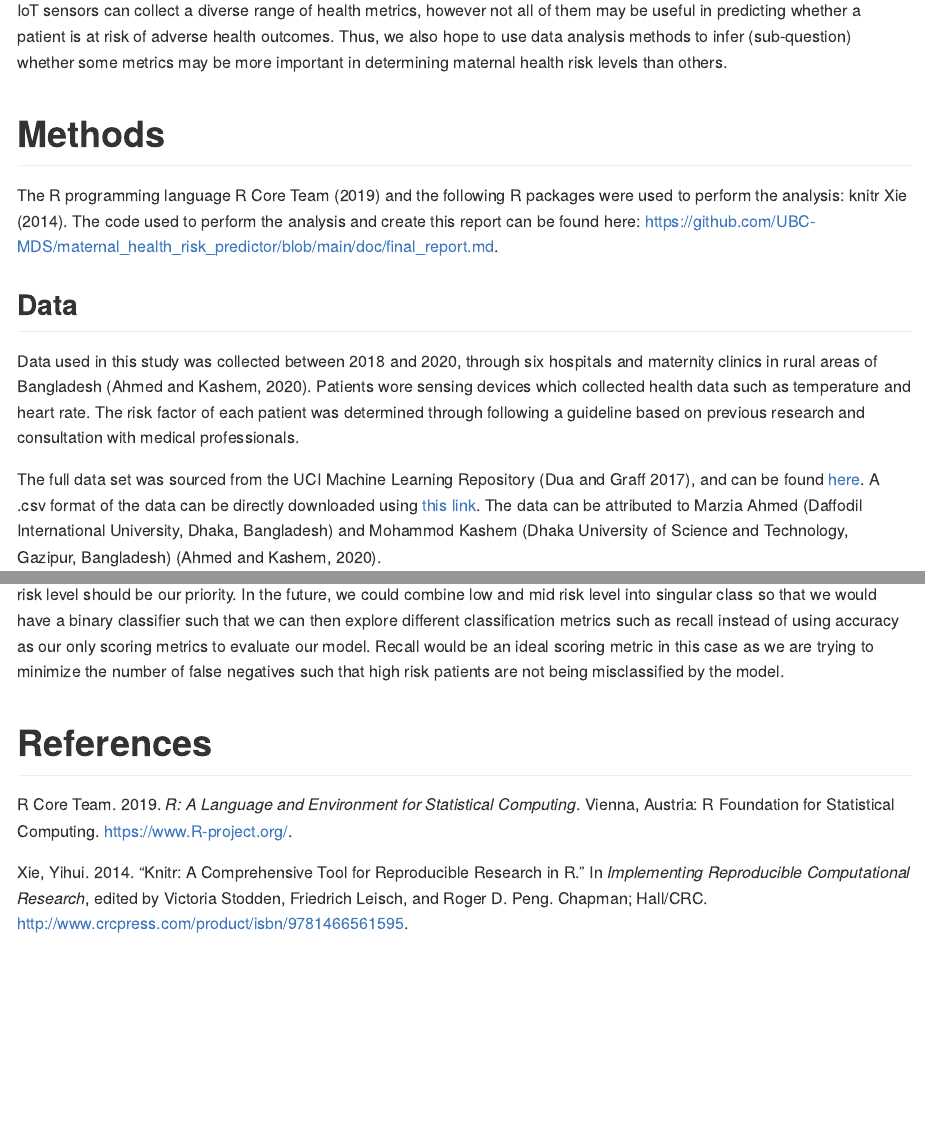
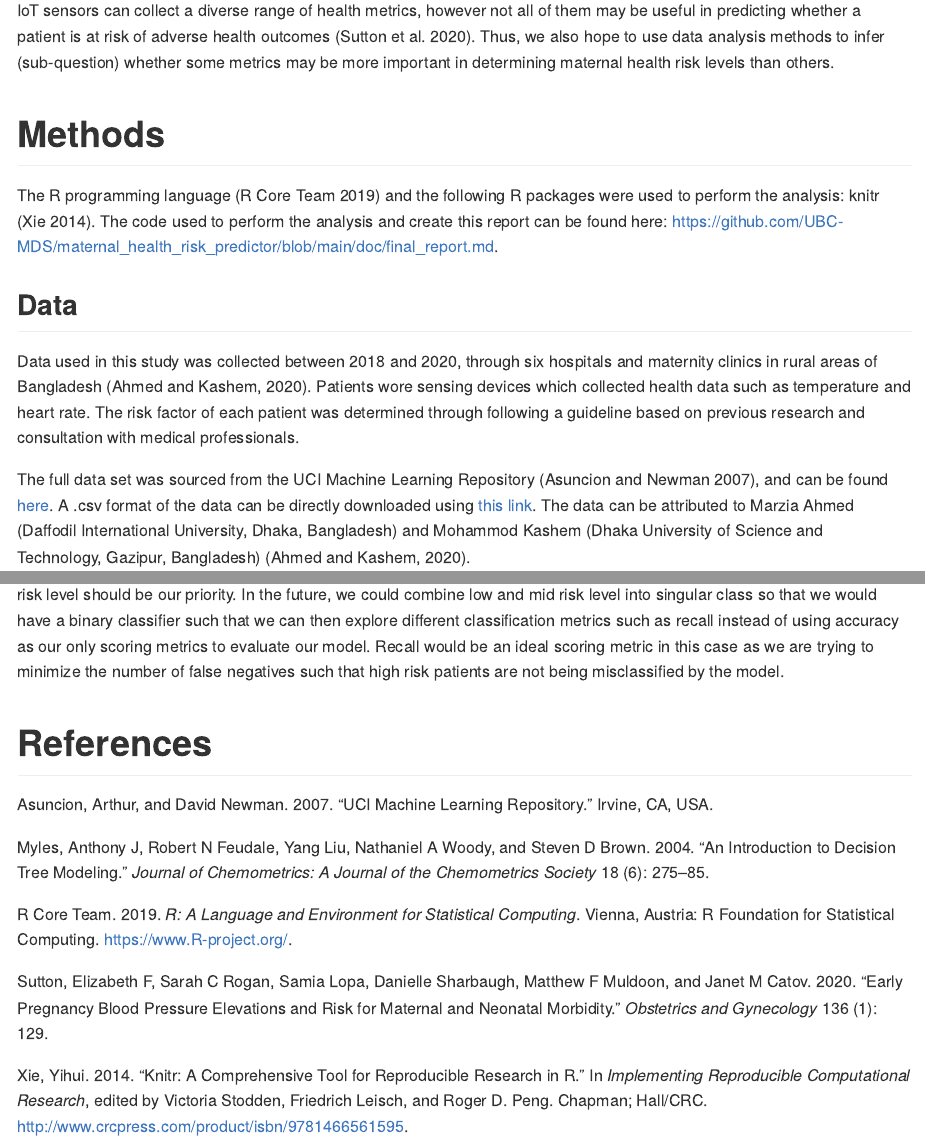
Before and after one commit to UBC-MDS/dsci_522_group14, an R Markdown document (doc/final_report.Rmd): the page in a window 1100 px wide, from 1260 px down, and a second part further down, joined at a grey line. The pictures show the output file doc/final_report.md that the author committed with the source, drawn offline in the style of GitHub.

Commit message:
added references for ML models

```diff
--- a/doc/final_report.Rmd
+++ b/doc/final_report.Rmd
@@ -36,17 +36,17 @@ For this project, we aim to answer the question:
 
 This is an important question to explore given that human resources are low in lower income countries, and non-human dependent classification methods can help provide this information to more individuals. Furthermore, classifying a patient's risk level through data-driven methods may be advantageous over traditional methods which may involve levels of subjectivity.
 
-IoT sensors can collect a diverse range of health metrics, however not all of them may be useful in predicting whether a patient is at risk of adverse health outcomes. Thus, we also hope to use data analysis methods to infer (sub-question) whether some metrics may be more important in determining maternal health risk levels than others.
+IoT sensors can collect a diverse range of health metrics, however not all of them may be useful in predicting whether a patient is at risk of adverse health outcomes [@sutton2020early]. Thus, we also hope to use data analysis methods to infer (sub-question) whether some metrics may be more important in determining maternal health risk levels than others.
 
 # Methods
 
-The R programming language @R and the following R packages were used to perform the analysis: knitr @knitr. The code used to perform the analysis and create this report can be found here: https://github.com/UBC-MDS/maternal_health_risk_predictor/blob/main/doc/final_report.md.
+The R programming language [@R] and the following R packages were used to perform the analysis: knitr [@knitr]. The code used to perform the analysis and create this report can be found here: https://github.com/UBC-MDS/maternal_health_risk_predictor/blob/main/doc/final_report.md.
 
 ## Data
 
 Data used in this study was collected between 2018 and 2020, through six hospitals and maternity clinics in rural areas of Bangladesh (Ahmed and Kashem, 2020). Patients wore sensing devices which collected health data such as temperature and heart rate. The risk factor of each patient was determined through following a guideline based on previous research and consultation with medical professionals.
 
-The full data set was sourced from the UCI Machine Learning Repository (Dua and Graff 2017), and can be found [here](https://archive.ics.uci.edu/ml/datasets/Maternal+Health+Risk+Data+Set). A .csv format of the data can be directly downloaded using [this link](https://archive.ics.uci.edu/ml/machine-learning-databases/00639/Maternal%20Health%20Risk%20Data%20Set.csv). The data can be attributed to Marzia Ahmed (Daffodil International University, Dhaka, Bangladesh) and Mohammod Kashem (Dhaka University of Science and Technology, Gazipur, Bangladesh) (Ahmed and Kashem, 2020).
+The full data set was sourced from the UCI Machine Learning Repository [@asuncion2007uci], and can be found [here](https://archive.ics.uci.edu/ml/datasets/Maternal+Health+Risk+Data+Set). A .csv format of the data can be directly downloaded using [this link](https://archive.ics.uci.edu/ml/machine-learning-databases/00639/Maternal%20Health%20Risk%20Data%20Set.csv). The data can be attributed to Marzia Ahmed (Daffodil International University, Dhaka, Bangladesh) and Mohammod Kashem (Dhaka University of Science and Technology, Gazipur, Bangladesh) (Ahmed and Kashem, 2020).
 
 The data set contains six features describing a patient's health profile, including `age`, `SystolicBP` (systolic blood pressure in mmHG), `DiastolicBP` (diastolic blood pressure in mmHG), `BS` (blood glucose levels in mmol/L), `BodyTemp` (body temperature in Fahrenheit), and `HeartRate` (heart rate in beats per minute). There are 1014 instances in total, with each row corresponding to one patient. Finally, the data contains the attribute `RiskLevel`, corresponding to a medical expert's determination of whether the patient is at low, mid, or high risk (Ahmed et al., 2020).
 
--- a/doc/refs.bib
+++ b/doc/refs.bib
@@ -17,3 +17,30 @@
     note = {ISBN 978-1466561595},
     url = {http://www.crcpress.com/product/isbn/9781466561595},
 }
+
+@misc{asuncion2007uci,
+  title={UCI machine learning repository},
+  author={Asuncion, Arthur and Newman, David},
+  year={2007},
+  publisher={Irvine, CA, USA}
+}
+
+@article{sutton2020early,
+  title={Early pregnancy blood pressure elevations and risk for maternal and neonatal morbidity},
+  author={Sutton, Elizabeth F and Rogan, Sarah C and Lopa, Samia and Sharbaugh, Danielle and Muldoon, Matthew F and Catov, Janet M},
+  journal={Obstetrics and gynecology},
+  volume={136},
+  number={1},
+  pages={129},
+  year={2020},
+  publisher={NIH Public Access}
+}
+
+@article{myles2004introduction,
+  title={An introduction to decision tree modeling},
+  author={Myles, Anthony J and Feudale, Robert N and Liu, Yang and Woody, Nathaniel A and Brown, Steven D},
+  journal={Journal of Chemometrics: A Journal of the Chemometrics Society},
+  volume={18},
+  number={6},
+  pages={275--285},
+  year={2004},
@@ -19,0 +54,2 @@
+  volume={13},
+  number={4},
```
Also changed, not shown: doc/final_report.md, doc/final_report.Rmd (2 more changed lines), doc/refs.bib (11 more changed lines).
